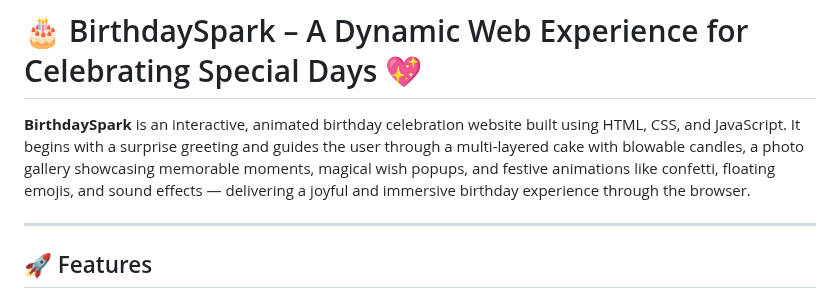
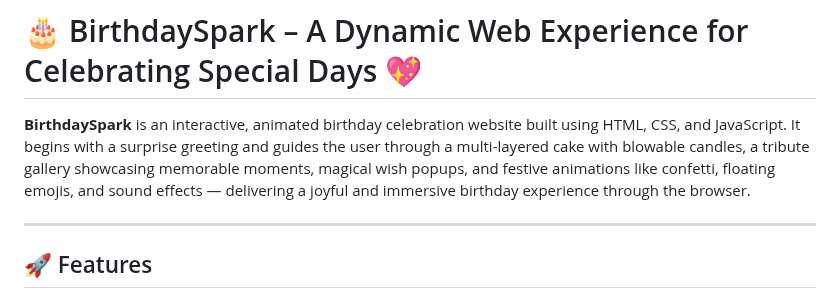
Before and after one commit to DhanushKrishna07/BirthdaySpark, a Markdown page: README.md, the part around the change. Drawn GitHub-style.

```diff
--- a/README.md
+++ b/README.md
@@ -1,6 +1,6 @@
 # 🎂 BirthdaySpark – A Dynamic Web Experience for Celebrating Special Days 💖
 
-**BirthdaySpark** is an interactive, animated birthday celebration website built using HTML, CSS, and JavaScript. It begins with a surprise greeting and guides the user through a multi-layered cake with blowable candles, a photo gallery showcasing memorable moments, magical wish popups, and festive animations like confetti, floating emojis, and sound effects — delivering a joyful and immersive birthday experience through the browser.
+**BirthdaySpark** is an interactive, animated birthday celebration website built using HTML, CSS, and JavaScript. It begins with a surprise greeting and guides the user through a multi-layered cake with blowable candles, a tribute gallery showcasing memorable moments, magical wish popups, and festive animations like confetti, floating emojis, and sound effects — delivering a joyful and immersive birthday experience through the browser.
 
 ---
 
```
